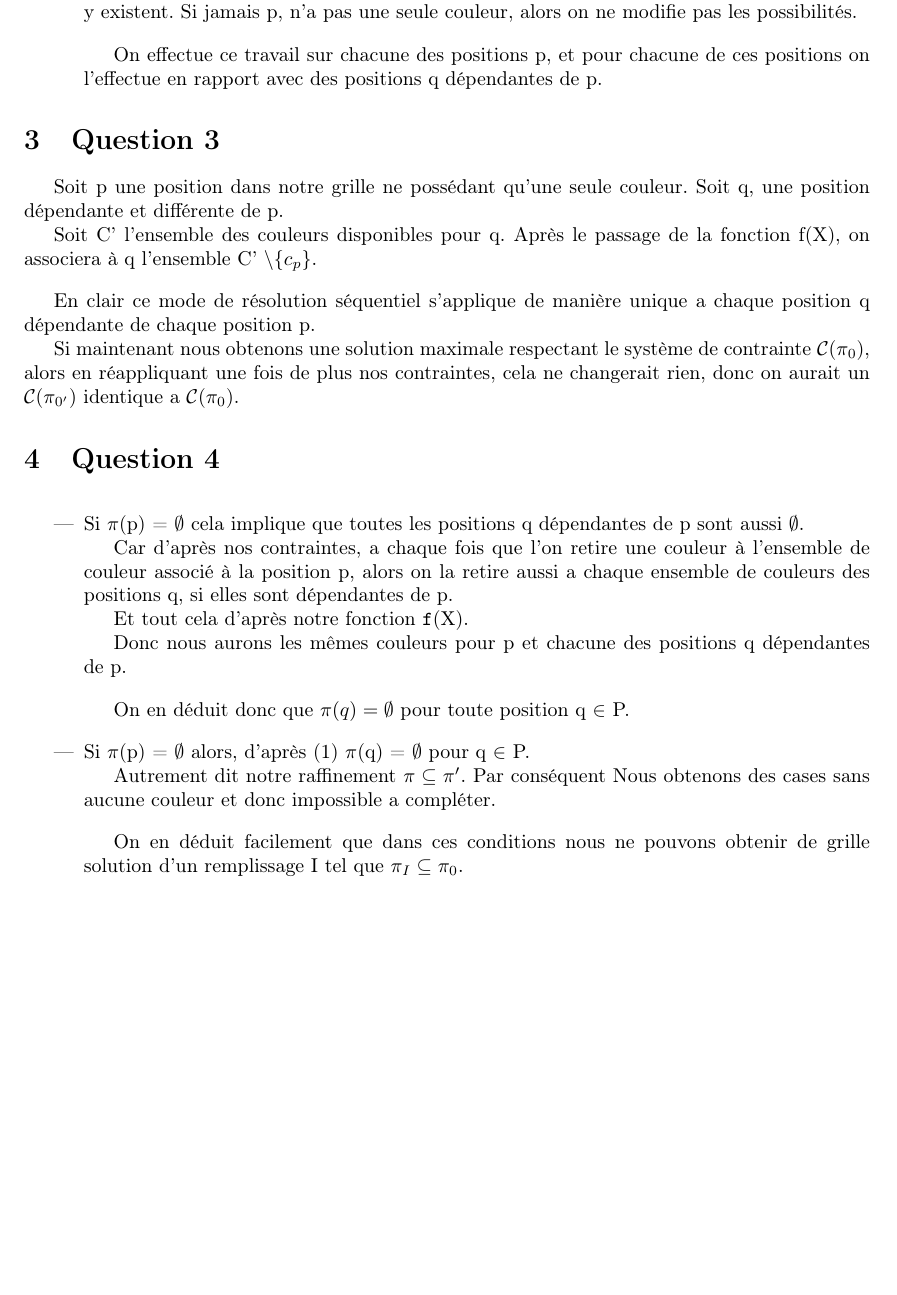
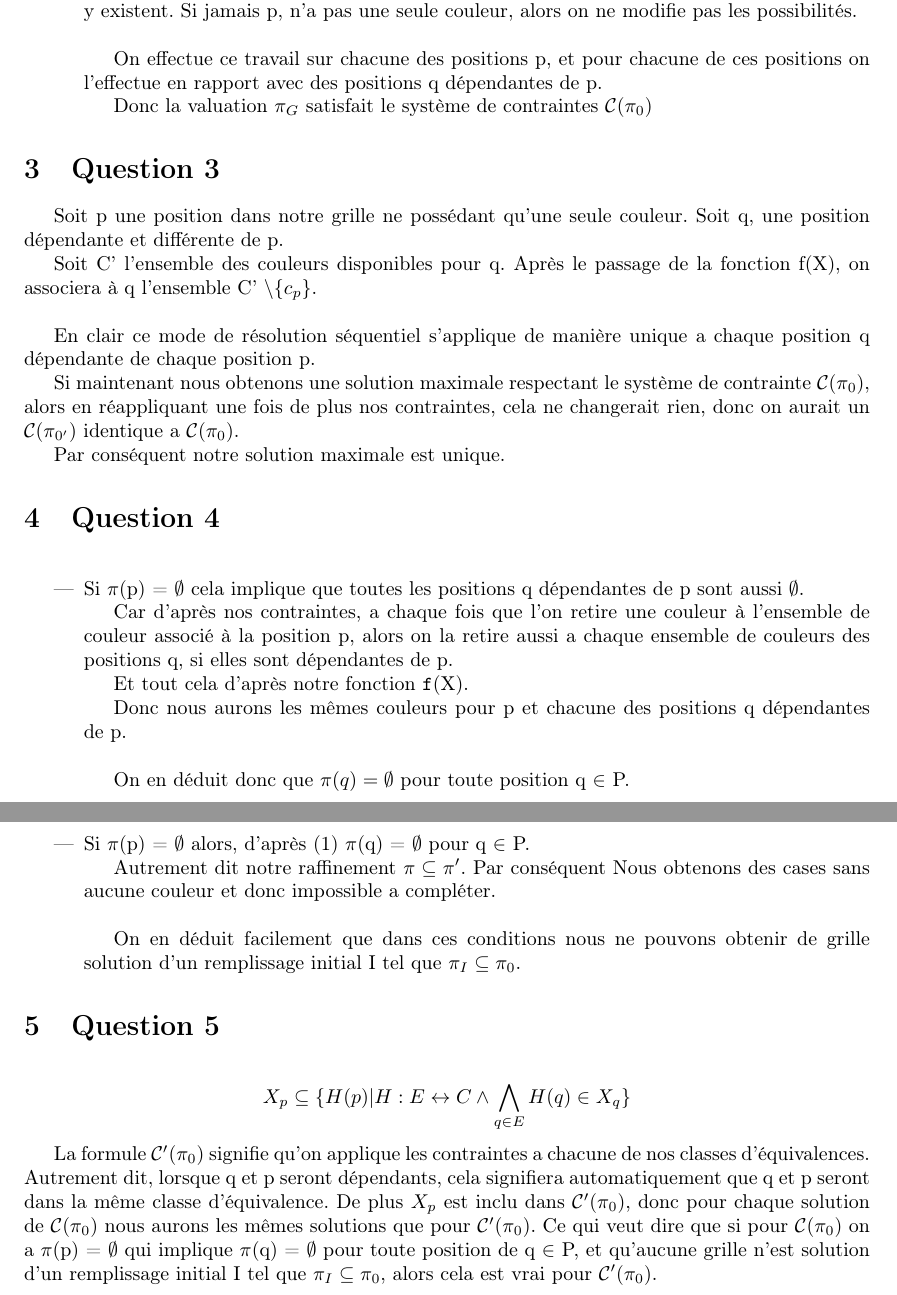
Before and after one commit to xsellier/fonctionnaliteetdescriptiondesystem, a LaTeX document (rapport/rapport.tex, which reads rapport/question_2.tex, rapport/question_3.tex, rapport/question_4.tex): part of page 3 of 4 before the commit and two parts of pages 3 and 4 of 4 after it, the two joined at a grey line, cut so that both start at the same text, the shorter picture padded with empty space. Compiled offline with LaTeX, dvips and Ghostscript.

Commit message:
Ajout question 5 a finir

```diff
--- a/rapport/question_2.tex
+++ b/rapport/question_2.tex
@@ -24,4 +24,6 @@ Dans ce cas on applique $\mathtt{f} (X_p)$ pour p et q qui sont d\'ependants. Si
 
 \bigskip
 On effectue ce travail sur chacune des positions p, et pour chacune de ces positions on l'effectue en rapport avec des positions q d\'ependantes de p.
+
+Donc la valuation $\pi_G$ satisfait le syst\`eme de contraintes $\mathcal{C}$($\pi_0$)
 \end{itemize}
--- a/rapport/question_3.tex
+++ b/rapport/question_3.tex
@@ -9,3 +9,5 @@ Soit C' l'ensemble des couleurs disponibles pour q. Apr\`es le passage de la fon
 En clair ce mode de r\'esolution s\'equentiel s'applique de mani\`ere unique a chaque position q d\'ependante de chaque position p.
 
 Si maintenant nous obtenons une solution maximale respectant le syst\`eme de contrainte $\mathcal{C}$($\pi_0$), alors en r\'eappliquant une fois de plus nos contraintes, cela ne changerait rien, donc on aurait un $\mathcal{C}$($\pi_{0'}$) identique a $\mathcal{C}$($\pi_0$).
+
+Par cons\'equent notre solution maximale est unique.
--- a/rapport/question_4.tex
+++ b/rapport/question_4.tex
@@ -20,5 +20,5 @@ On en d\'eduit donc que $\pi(q)=\emptyset$ pour toute position q $\in$ P.
 Autrement dit notre raffinement $\pi \subseteq \pi'$. Par cons\'equent Nous obtenons des cases sans aucune couleur et donc impossible a compl\'eter.
 
 \bigskip
-On en d\'eduit facilement que dans ces conditions nous ne pouvons obtenir de grille solution d'un remplissage I tel que $\pi_I \subseteq \pi_0$.
+On en d\'eduit facilement que dans ces conditions nous ne pouvons obtenir de grille solution d'un remplissage initial I tel que $\pi_I \subseteq \pi_0$.
 \end{itemize}
--- a/rapport/question_5.tex
+++ b/rapport/question_5.tex
@@ -1,2 +1,9 @@
 
 \section{Question 5}
+
+$$X_p \subseteq \lbrace H(p) \vert H : E \leftrightarrow C \wedge \bigwedge_{q \in E} H(q) \in X_q \rbrace$$
+
+La formule $\mathcal{C'}$($\pi_0$) signifie qu'on applique les contraintes a chacune de nos classes d'\'equivalences.
+Autrement dit, lorsque q et p seront d\'ependants, cela signifiera automatiquement que q et p seront dans la m\^eme classe d'\'equivalence.  De plus $X_p$ est inclu dans $\mathcal{C'}$($\pi_0$), donc pour chaque solution de $\mathcal{C}$($\pi_0$) nous aurons les m\^emes solutions que pour $\mathcal{C'}$($\pi_0$). Ce qui veut dire que si pour $\mathcal{C}$($\pi_0$) on a $\pi$(p) = $\emptyset$ qui implique $\pi$(q) = $\emptyset$ pour toute position de q $\in$ P, et qu'aucune grille n'est solution d'un remplissage initial I tel que $\pi_I \subseteq \pi_0$, alors cela est vrai pour $\mathcal{C'}$($\pi_0$).
+
+\bigskip
```
